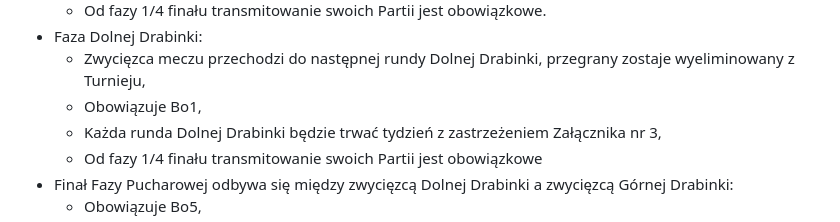
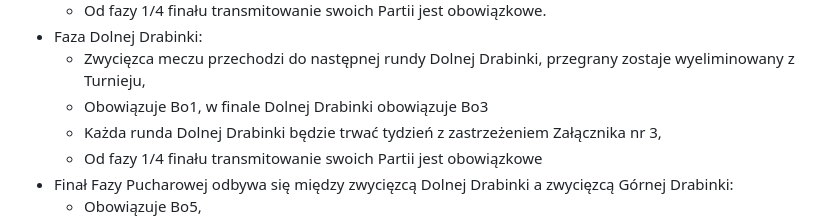
Before and after one commit to KubarytTournaments/XL-plus-U, a Markdown page: Regulamin/Regulamin_turnieju_XL+U.md, the part around the change. Rendered like a GitHub page.

Commit message:
Regulamin V1.4e
- Zmieniono system rozgrywek finału dolnej drabinki z bo1 na bo3

```diff
--- a/Regulamin/Regulamin_turnieju_XL+U.md
+++ b/Regulamin/Regulamin_turnieju_XL+U.md
@@ -78,7 +78,7 @@ III miejsce: 200 zł <br>
   - Od fazy 1/4 finału transmitowanie swoich Partii jest obowiązkowe.
 - Faza Dolnej Drabinki:
   - Zwycięzca meczu przechodzi do następnej rundy Dolnej Drabinki, przegrany zostaje wyeliminowany z Turnieju,
-  - Obowiązuje Bo1,
+  - Obowiązuje Bo1, w finale Dolnej Drabinki obowiązuje Bo3
   - Każda runda Dolnej Drabinki będzie trwać tydzień z zastrzeżeniem Załącznika nr 3,
   - Od fazy 1/4 finału transmitowanie swoich Partii jest obowiązkowe
 - Finał Fazy Pucharowej odbywa się między zwycięzcą Dolnej Drabinki a zwycięzcą Górnej Drabinki:
```
